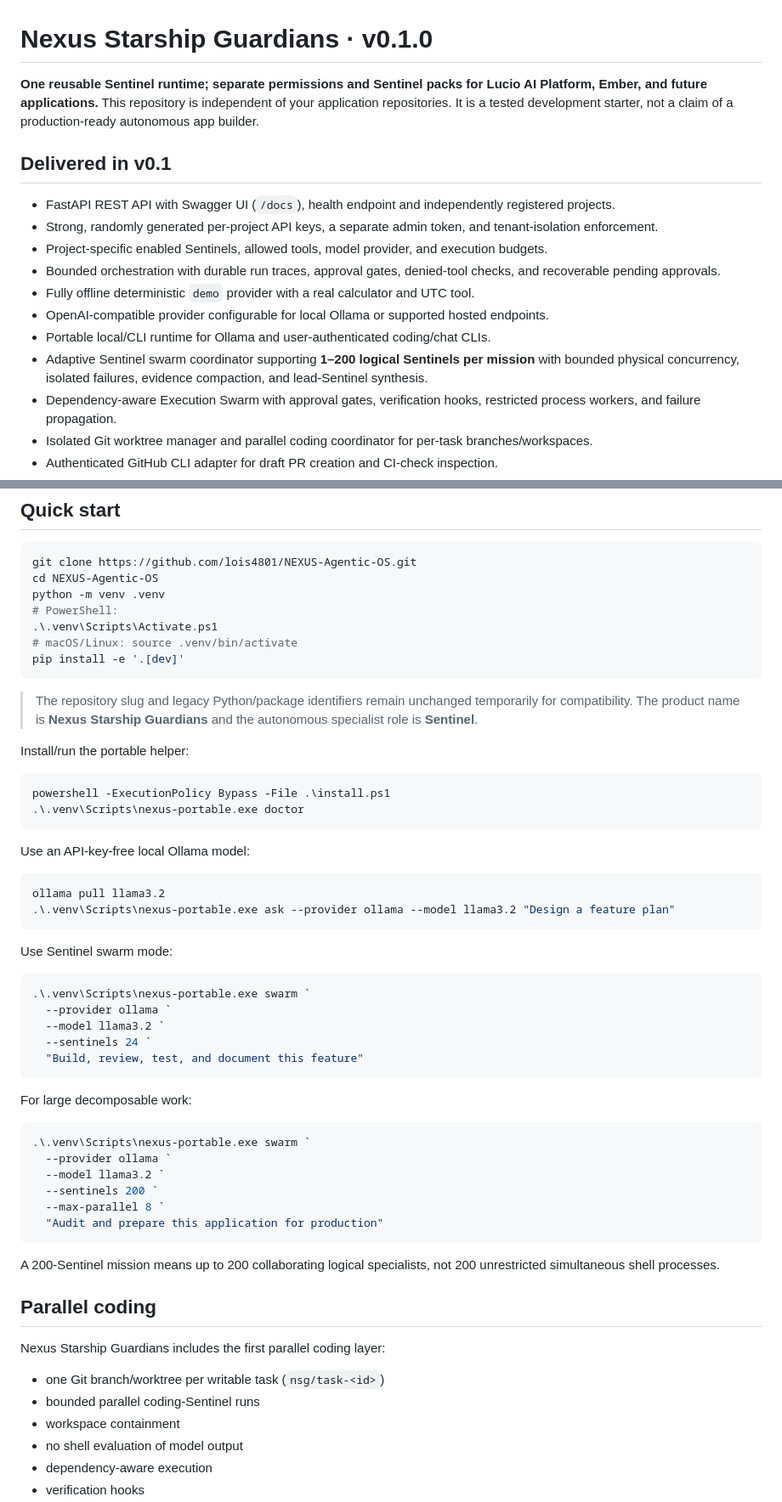
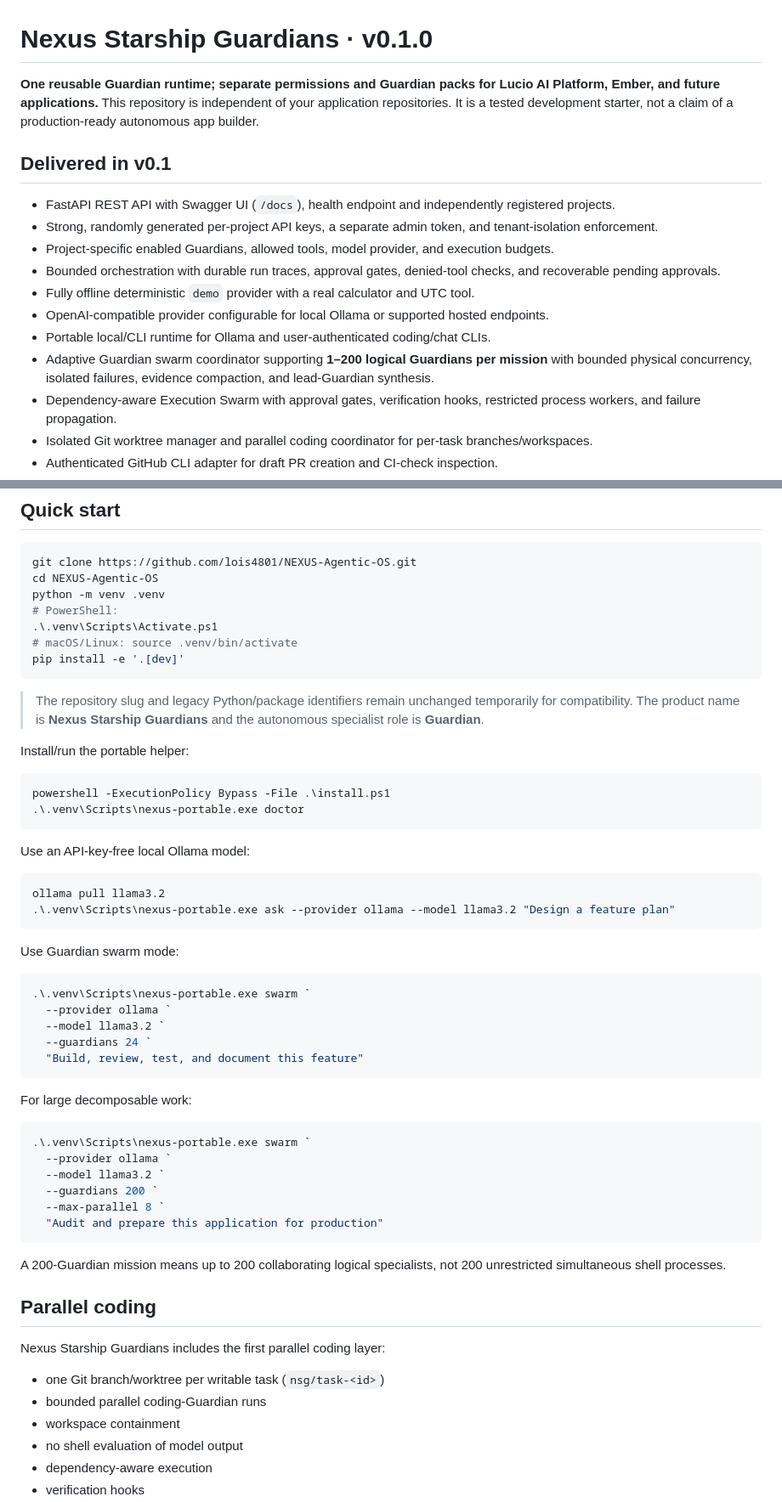
Before and after one commit to lois4801/NEXUS-Starship-Guardians, a Markdown page: README.md, 2 parts joined by grey strips. Shown at 85% size. Rendered like a GitHub page.

Commit message:
Rename Sentinel terminology to Guardians

````diff
--- a/README.md
+++ b/README.md
@@ -1,17 +1,17 @@
 # Nexus Starship Guardians · v0.1.0
 
-**One reusable Sentinel runtime; separate permissions and Sentinel packs for Lucio AI Platform, Ember, and future applications.** This repository is independent of your application repositories. It is a tested development starter, not a claim of a production-ready autonomous app builder.
+**One reusable Guardian runtime; separate permissions and Guardian packs for Lucio AI Platform, Ember, and future applications.** This repository is independent of your application repositories. It is a tested development starter, not a claim of a production-ready autonomous app builder.
 
 ## Delivered in v0.1
 
 - FastAPI REST API with Swagger UI (`/docs`), health endpoint and independently registered projects.
 - Strong, randomly generated per-project API keys, a separate admin token, and tenant-isolation enforcement.
-- Project-specific enabled Sentinels, allowed tools, model provider, and execution budgets.
+- Project-specific enabled Guardians, allowed tools, model provider, and execution budgets.
 - Bounded orchestration with durable run traces, approval gates, denied-tool checks, and recoverable pending approvals.
 - Fully offline deterministic `demo` provider with a real calculator and UTC tool.
 - OpenAI-compatible provider configurable for local Ollama or supported hosted endpoints.
 - Portable local/CLI runtime for Ollama and user-authenticated coding/chat CLIs.
-- Adaptive Sentinel swarm coordinator supporting **1–200 logical Sentinels per mission** with bounded physical concurrency, isolated failures, evidence compaction, and lead-Sentinel synthesis.
+- Adaptive Guardian swarm coordinator supporting **1–200 logical Guardians per mission** with bounded physical concurrency, isolated failures, evidence compaction, and lead-Guardian synthesis.
 - Dependency-aware Execution Swarm with approval gates, verification hooks, restricted process workers, and failure propagation.
 - Isolated Git worktree manager and parallel coding coordinator for per-task branches/workspaces.
 - Authenticated GitHub CLI adapter for draft PR creation and CI-check inspection.
@@ -63,7 +63,7 @@ python -m venv .venv
 pip install -e '.[dev]'
 ```
 
-> The repository slug and legacy Python/package identifiers remain unchanged temporarily for compatibility. The product name is **Nexus Starship Guardians** and the autonomous specialist role is **Sentinel**.
+> The repository slug and legacy Python/package identifiers remain unchanged temporarily for compatibility. The product name is **Nexus Starship Guardians** and the autonomous specialist role is **Guardian**.
 
 Install/run the portable helper:
 
@@ -79,13 +79,13 @@ ollama pull llama3.2
 .\.venv\Scripts\nexus-portable.exe ask --provider ollama --model llama3.2 "Design a feature plan"
 ```
 
-Use Sentinel swarm mode:
+Use Guardian swarm mode:
 
 ```powershell
 .\.venv\Scripts\nexus-portable.exe swarm `
   --provider ollama `
   --model llama3.2 `
-  --sentinels 24 `
+  --guardians 24 `
   "Build, review, test, and document this feature"
 ```
 
@@ -95,19 +95,19 @@ For large decomposable work:
 .\.venv\Scripts\nexus-portable.exe swarm `
   --provider ollama `
   --model llama3.2 `
-  --sentinels 200 `
+  --guardians 200 `
   --max-parallel 8 `
   "Audit and prepare this application for production"
 ```
 
-A 200-Sentinel mission means up to 200 collaborating logical specialists, not 200 unrestricted simultaneous shell processes.
+A 200-Guardian mission means up to 200 collaborating logical specialists, not 200 unrestricted simultaneous shell processes.
 
 ## Parallel coding
 
 Nexus Starship Guardians includes the first parallel coding layer:
 
 - one Git branch/worktree per writable task (`nsg/task-<id>`)
-- bounded parallel coding-Sentinel runs
+- bounded parallel coding-Guardian runs
 - workspace containment
 - no shell evaluation of model output
 - dependency-aware execution
````
Also changed, not shown: other parts of README.md (+4 -4 lines).
